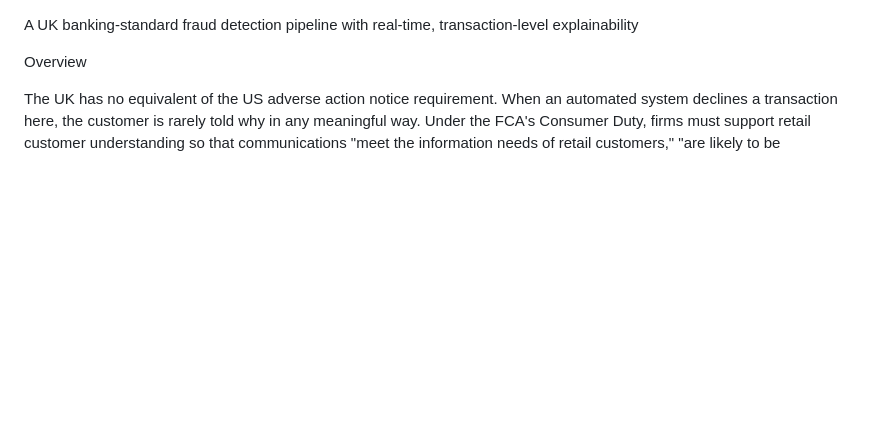
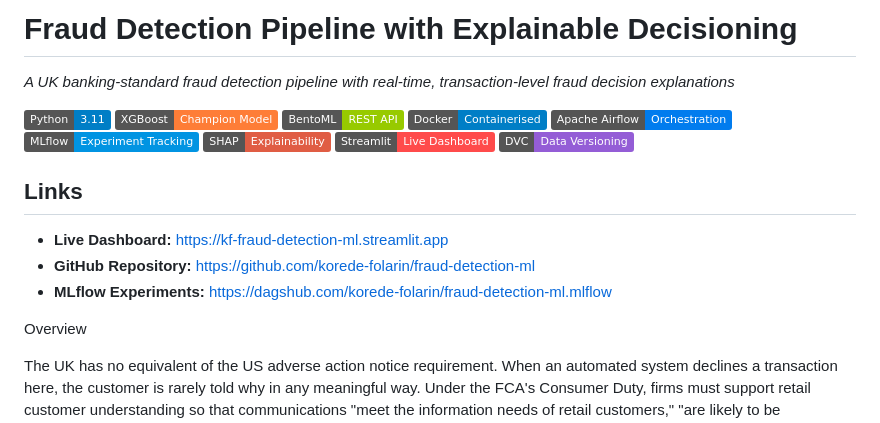
Before and after one commit to korede-folarin/fraud-detection-ml, a Markdown page: README.md, the part around the change. Drawn GitHub-style; badges without logos; blank space fills up the shorter version.

Commit message:
Added relevant links

```diff
--- a/README.md
+++ b/README.md
@@ -1,7 +1,24 @@
+# Fraud Detection Pipeline with Explainable Decisioning
 
+*A UK banking-standard fraud detection pipeline with real-time,
+transaction-level fraud decision explanations*
 
-A UK banking-standard fraud detection pipeline with real-time,
-transaction-level explainability
+![Python](https://img.shields.io/badge/Python-3.11-blue)
+![XGBoost](https://img.shields.io/badge/XGBoost-Champion_Model-orange)
+![BentoML](https://img.shields.io/badge/BentoML-REST_API-green)
+![Docker](https://img.shields.io/badge/Docker-Containerised-blue)
+![Airflow](https://img.shields.io/badge/Apache_Airflow-Orchestration-017CEE)
+![MLflow](https://img.shields.io/badge/MLflow-Experiment_Tracking-0194E2)
+![SHAP](https://img.shields.io/badge/SHAP-Explainability-red)
+![Streamlit](https://img.shields.io/badge/Streamlit-Live_Dashboard-FF4B4B)
+![DVC](https://img.shields.io/badge/DVC-Data_Versioning-945DD6)
+
+## Links
+
+- **Live Dashboard:** https://kf-fraud-detection-ml.streamlit.app
+- **GitHub Repository:** https://github.com/korede-folarin/fraud-detection-ml
+- **MLflow Experiments:** https://dagshub.com/korede-folarin/fraud-detection-ml.mlflow
+
 
 Overview
 
```
